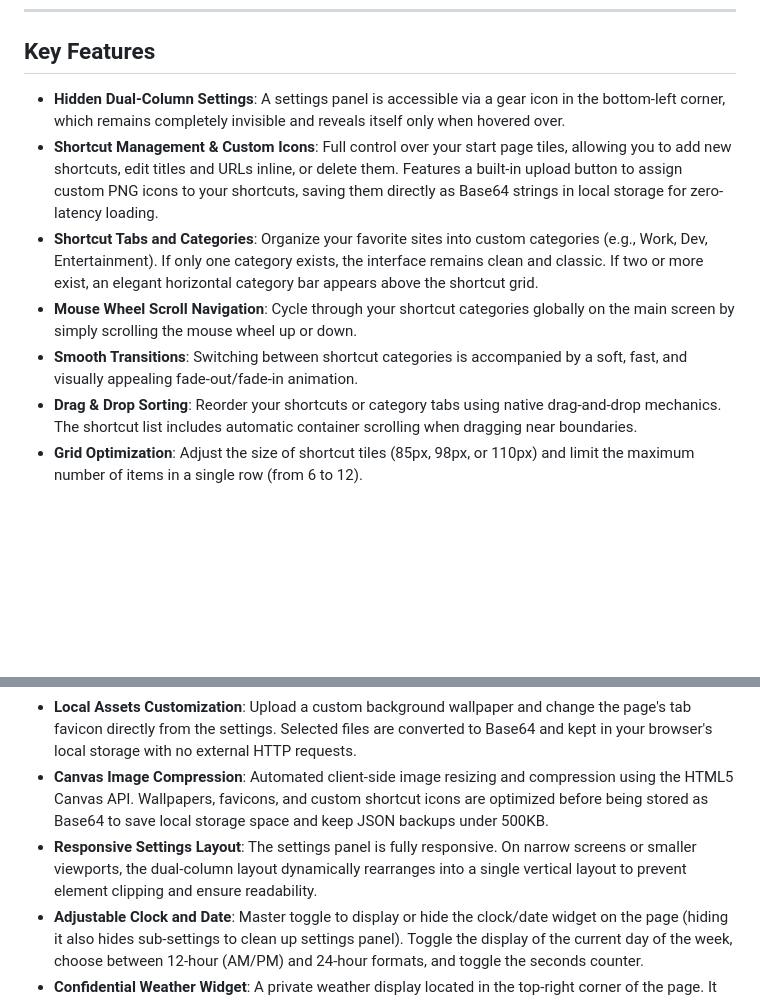
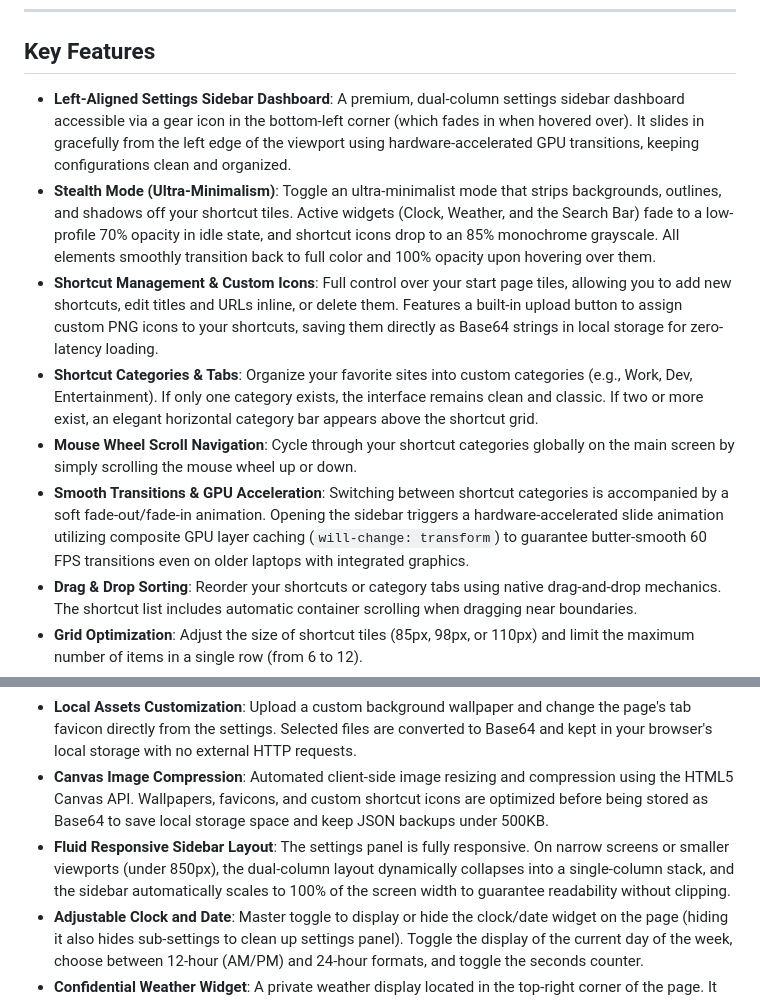
Before and after one commit to dodry-question/StrictCompactTab, a Markdown page: README.md, 2 parts joined by grey strips. GitHub-like rendering; blank space fills up the shorter version.

Commit message:
docs: update README.md to reflect v1.9.0 features

```diff
--- a/README.md
+++ b/README.md
@@ -19,18 +19,19 @@
 
 ## Key Features
 
-* **Hidden Dual-Column Settings**: A settings panel is accessible via a gear icon in the bottom-left corner, which remains completely invisible and reveals itself only when hovered over.
+* **Left-Aligned Settings Sidebar Dashboard**: A premium, dual-column settings sidebar dashboard accessible via a gear icon in the bottom-left corner (which fades in when hovered over). It slides in gracefully from the left edge of the viewport using hardware-accelerated GPU transitions, keeping configurations clean and organized.
+* **Stealth Mode (Ultra-Minimalism)**: Toggle an ultra-minimalist mode that strips backgrounds, outlines, and shadows off your shortcut tiles. Active widgets (Clock, Weather, and the Search Bar) fade to a low-profile 70% opacity in idle state, and shortcut icons drop to an 85% monochrome grayscale. All elements smoothly transition back to full color and 100% opacity upon hovering over them.
 * **Shortcut Management & Custom Icons**: Full control over your start page tiles, allowing you to add new shortcuts, edit titles and URLs inline, or delete them. Features a built-in upload button to assign custom PNG icons to your shortcuts, saving them directly as Base64 strings in local storage for zero-latency loading.
-* **Shortcut Tabs and Categories**: Organize your favorite sites into custom categories (e.g., Work, Dev, Entertainment). If only one category exists, the interface remains clean and classic. If two or more exist, an elegant horizontal category bar appears above the shortcut grid.
+* **Shortcut Categories & Tabs**: Organize your favorite sites into custom categories (e.g., Work, Dev, Entertainment). If only one category exists, the interface remains clean and classic. If two or more exist, an elegant horizontal category bar appears above the shortcut grid.
 * **Mouse Wheel Scroll Navigation**: Cycle through your shortcut categories globally on the main screen by simply scrolling the mouse wheel up or down.
-* **Smooth Transitions**: Switching between shortcut categories is accompanied by a soft, fast, and visually appealing fade-out/fade-in animation.
+* **Smooth Transitions & GPU Acceleration**: Switching between shortcut categories is accompanied by a soft fade-out/fade-in animation. Opening the sidebar triggers a hardware-accelerated slide animation utilizing composite GPU layer caching (`will-change: transform`) to guarantee butter-smooth 60 FPS transitions even on older laptops with integrated graphics.
 * **Drag & Drop Sorting**: Reorder your shortcuts or category tabs using native drag-and-drop mechanics. The shortcut list includes automatic container scrolling when dragging near boundaries.
 * **Grid Optimization**: Adjust the size of shortcut tiles (85px, 98px, or 110px) and limit the maximum number of items in a single row (from 6 to 12).
 * **Color Themes**: Support for Dark, Light, and Adaptive color schemes. The Adaptive theme dynamically extracts a beautiful, harmonious palette in real-time from your uploaded custom background image using Google's material-color-utilities. Enhancements like high-contrast text shadows (glow outlining for light theme) ensure elements remain fully readable on any wallpaper.
 * **iOS Widget Mode & Interactive Resizing**: Toggle an alternative, premium iOS-inspired home screen layout that turns elements (Clock, Weather, Search, and Shortcuts Grid) into rounded tiles. During *Edit Layout* mode, widgets display dynamic diagonal handles enabling seamless drag-and-resize with grid snapping. Widgets automatically adapt their content layout (e.g. search bar rearranging horizontally or shortcuts grid wrapping columns) depending on their width-to-height ratio.
 * **Local Assets Customization**: Upload a custom background wallpaper and change the page's tab favicon directly from the settings. Selected files are converted to Base64 and kept in your browser's local storage with no external HTTP requests.
 * **Canvas Image Compression**: Automated client-side image resizing and compression using the HTML5 Canvas API. Wallpapers, favicons, and custom shortcut icons are optimized before being stored as Base64 to save local storage space and keep JSON backups under 500KB.
-* **Responsive Settings Layout**: The settings panel is fully responsive. On narrow screens or smaller viewports, the dual-column layout dynamically rearranges into a single vertical layout to prevent element clipping and ensure readability.
+* **Fluid Responsive Sidebar Layout**: The settings panel is fully responsive. On narrow screens or smaller viewports (under 850px), the dual-column layout dynamically collapses into a single-column stack, and the sidebar automatically scales to 100% of the screen width to guarantee readability without clipping.
 * **Adjustable Clock and Date**: Master toggle to display or hide the clock/date widget on the page (hiding it also hides sub-settings to clean up settings panel). Toggle the display of the current day of the week, choose between 12-hour (AM/PM) and 24-hour formats, and toggle the seconds counter.
 * **Confidential Weather Widget**: A private weather display located in the top-right corner of the page. It requires manual city input to prevent geo-tracking or IP leakage (note that when enabled, the browser sends queries directly to the keyless Open-Meteo API to retrieve weather updates; if the toggle is disabled, no network queries are ever initiated). Features automatic duplicate city resolution feedback (showing region and country details).
 * **Complete Privacy**: All configurations, shortcut lists, custom wallpapers, and favicons are stored strictly on your local machine using the storage API. The adaptive theme algorithm works 100% offline using a locally bundled version of Google's color utilities. No telemetry, tracking, or external server connections are used (except for the optional weather widget).
```
